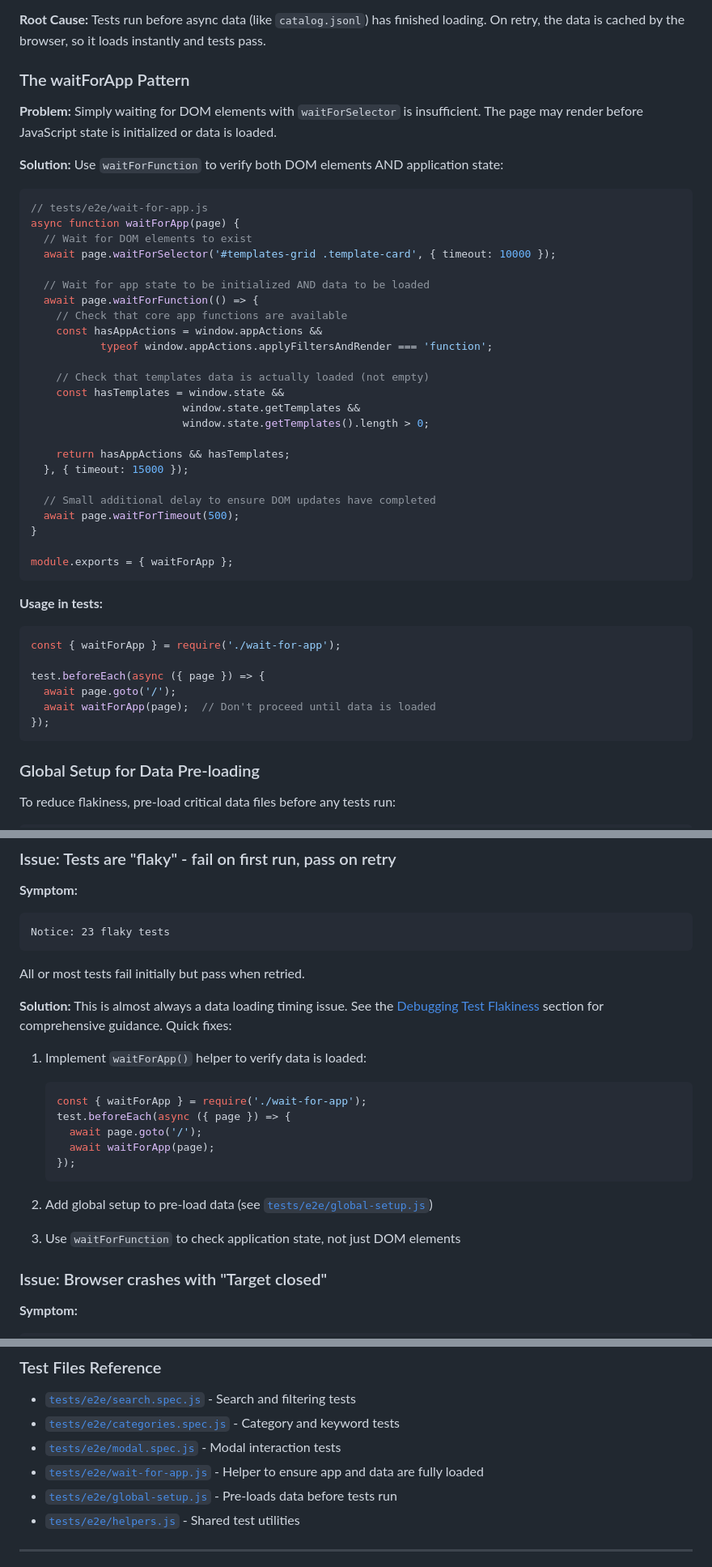
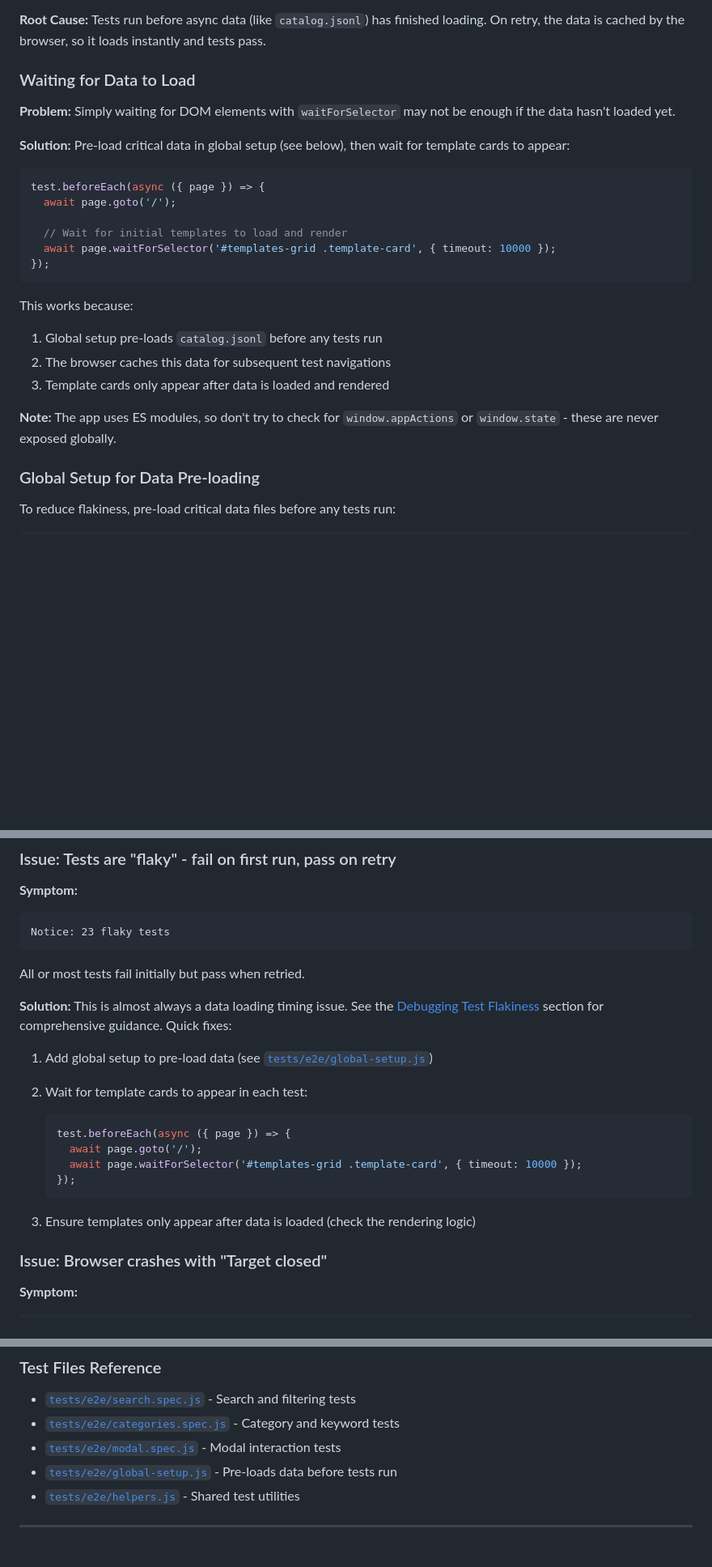
Before and after one commit to lima-catalog/lima-catalog, a Markdown page: docs/testing/debugging-with-playwright.md, 3 parts joined by grey strips. Shown at 81% size. GitHub-like rendering; blank space fills up the shorter version.

Commit message:
Update documentation to remove broken waitForApp references

````diff
--- a/docs/testing/debugging-with-playwright.md
+++ b/docs/testing/debugging-with-playwright.md
@@ -245,48 +245,27 @@ await page.screenshot({ path: 'step2-filtered.png' });
 **Root Cause:**
 Tests run before async data (like `catalog.jsonl`) has finished loading. On retry, the data is cached by the browser, so it loads instantly and tests pass.
 
-### The waitForApp Pattern
+### Waiting for Data to Load
 
-**Problem:** Simply waiting for DOM elements with `waitForSelector` is insufficient. The page may render before JavaScript state is initialized or data is loaded.
+**Problem:** Simply waiting for DOM elements with `waitForSelector` may not be enough if the data hasn't loaded yet.
 
-**Solution:** Use `waitForFunction` to verify both DOM elements AND application state:
+**Solution:** Pre-load critical data in global setup (see below), then wait for template cards to appear:
 
 ```javascript
-// tests/e2e/wait-for-app.js
-async function waitForApp(page) {
-  // Wait for DOM elements to exist
+test.beforeEach(async ({ page }) => {
+  await page.goto('/');
+
+  // Wait for initial templates to load and render
   await page.waitForSelector('#templates-grid .template-card', { timeout: 10000 });
-
-  // Wait for app state to be initialized AND data to be loaded
-  await page.waitForFunction(() => {
-    // Check that core app functions are available
-    const hasAppActions = window.appActions &&
-           typeof window.appActions.applyFiltersAndRender === 'function';
-
-    // Check that templates data is actually loaded (not empty)
-    const hasTemplates = window.state &&
-                        window.state.getTemplates &&
-                        window.state.getTemplates().length > 0;
-
-    return hasAppActions && hasTemplates;
-  }, { timeout: 15000 });
-
-  // Small additional delay to ensure DOM updates have completed
-  await page.waitForTimeout(500);
-}
-
-module.exports = { waitForApp };
+});
 ```
 
-**Usage in tests:**
-```javascript
-const { waitForApp } = require('./wait-for-app');
+This works because:
+1. Global setup pre-loads `catalog.jsonl` before any tests run
+2. The browser caches this data for subsequent test navigations
+3. Template cards only appear after data is loaded and rendered
 
-test.beforeEach(async ({ page }) => {
-  await page.goto('/');
-  await waitForApp(page);  // Don't proceed until data is loaded
-});
-```
+**Note:** The app uses ES modules, so don't try to check for `window.appActions` or `window.state` - these are never exposed globally.
 
 ### Global Setup for Data Pre-loading
 
@@ -439,18 +418,17 @@ All or most tests fail initially but pass when retried.
 **Solution:**
 This is almost always a data loading timing issue. See the [Debugging Test Flakiness](#debugging-test-flakiness) section for comprehensive guidance. Quick fixes:
 
-1. Implement `waitForApp()` helper to verify data is loaded:
+1. Add global setup to pre-load data (see [`tests/e2e/global-setup.js`](/home/user/lima-catalog/tests/e2e/global-setup.js))
+
+2. Wait for template cards to appear in each test:
    ```javascript
-   const { waitForApp } = require('./wait-for-app');
    test.beforeEach(async ({ page }) => {
      await page.goto('/');
-     await waitForApp(page);
+     await page.waitForSelector('#templates-grid .template-card', { timeout: 10000 });
    });
    ```
 
-2. Add global setup to pre-load data (see [`tests/e2e/global-setup.js`](/home/user/lima-catalog/tests/e2e/global-setup.js))
-
-3. Use `waitForFunction` to check application state, not just DOM elements
+3. Ensure templates only appear after data is loaded (check the rendering logic)
 
 ### Issue: Browser crashes with "Target closed"
 
@@ -655,7 +633,6 @@ const { chromium } = require('@playwright/test');
 - [`tests/e2e/search.spec.js`](/home/user/lima-catalog/tests/e2e/search.spec.js) - Search and filtering tests
 - [`tests/e2e/categories.spec.js`](/home/user/lima-catalog/tests/e2e/categories.spec.js) - Category and keyword tests
 - [`tests/e2e/modal.spec.js`](/home/user/lima-catalog/tests/e2e/modal.spec.js) - Modal interaction tests
-- [`tests/e2e/wait-for-app.js`](/home/user/lima-catalog/tests/e2e/wait-for-app.js) - Helper to ensure app and data are fully loaded
 - [`tests/e2e/global-setup.js`](/home/user/lima-catalog/tests/e2e/global-setup.js) - Pre-loads data before tests run
 - [`tests/e2e/helpers.js`](/home/user/lima-catalog/tests/e2e/helpers.js) - Shared test utilities
 
````
